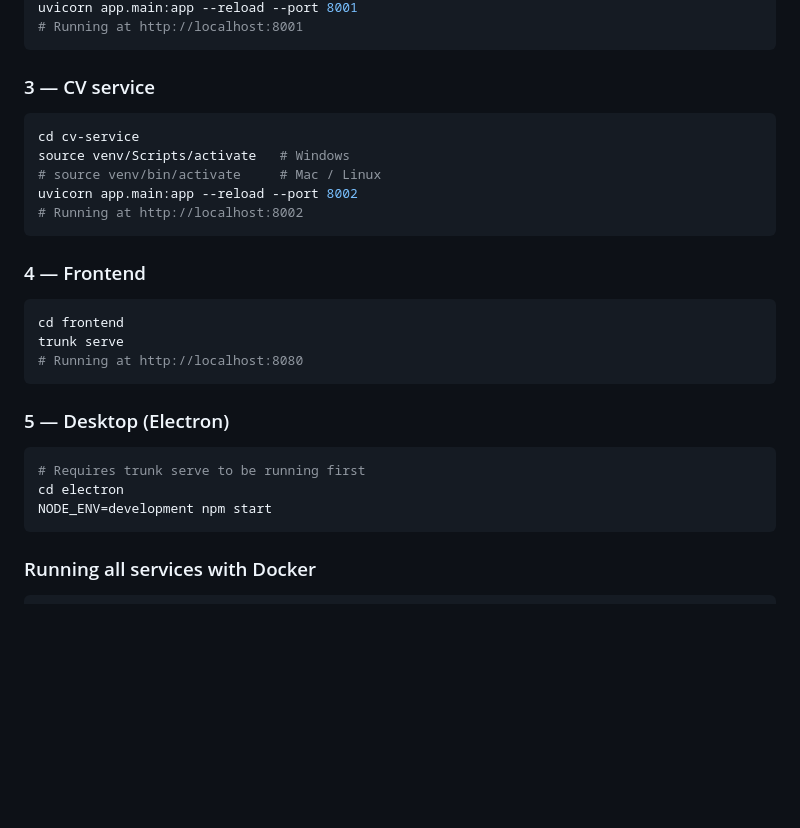
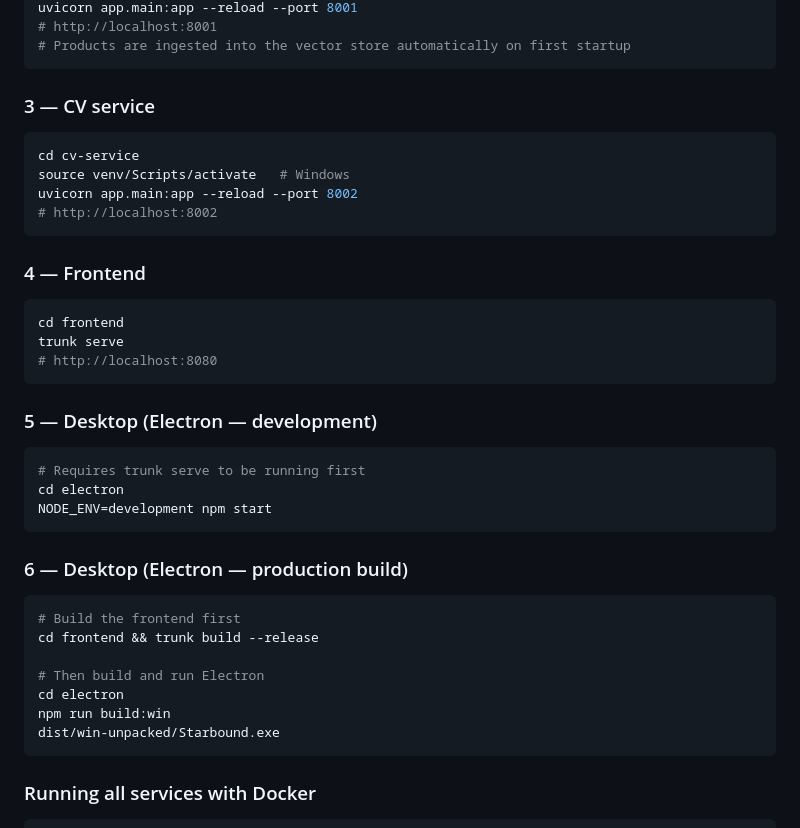
Before and after one commit to BGHProjects/starbound, a Markdown page: README.md, the part around one of its changes. Drawn GitHub-style; blank space fills up the shorter version.

````diff
--- a/README.md
+++ b/README.md
@@ -154,5 +154,6 @@ source venv/Scripts/activate   # Windows
 uvicorn app.main:app --reload --port 8001
-# Running at http://localhost:8001
+# http://localhost:8001
+# Products are ingested into the vector store automatically on first startup
 ```
 
 ### 3 — CV service
@@ -160,9 +161,8 @@ uvicorn app.main:app --reload --port 8001
 ```bash
 cd cv-service
 source venv/Scripts/activate   # Windows
-# source venv/bin/activate     # Mac / Linux
 uvicorn app.main:app --reload --port 8002
-# Running at http://localhost:8002
+# http://localhost:8002
 ```
 
 ### 4 — Frontend
@@ -170,15 +170,27 @@ uvicorn app.main:app --reload --port 8002
 ```bash
 cd frontend
 trunk serve
-# Running at http://localhost:8080
+# http://localhost:8080
 ```
 
-### 5 — Desktop (Electron)
+### 5 — Desktop (Electron — development)
 
 ```bash
 # Requires trunk serve to be running first
 cd electron
 NODE_ENV=development npm start
+```
+
+### 6 — Desktop (Electron — production build)
+
+```bash
+# Build the frontend first
+cd frontend && trunk build --release
+
+# Then build and run Electron
+cd electron
+npm run build:win
+dist/win-unpacked/Starbound.exe
 ```
 
 ### Running all services with Docker
````
Also changed, not shown: other parts of README.md (+72 -61 lines), docs/electron.md (added, +210 -0 lines).
